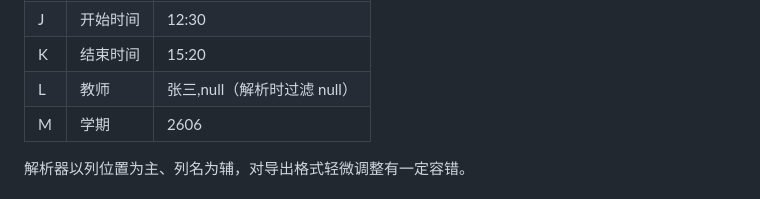
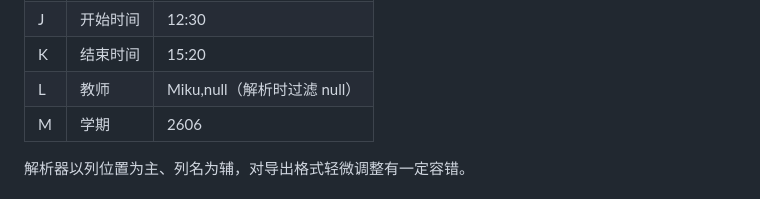
Before and after one commit to WkJ01N/Orbit, a Markdown page: README.md, the part around the change. GitHub-like rendering.

Commit message:
docs: update README xlsx format example

```diff
--- a/README.md
+++ b/README.md
@@ -78,7 +78,7 @@ flutter build apk --release
 | I | 班别名称 | EX1 |
 | J | 开始时间 | 12:30 |
 | K | 结束时间 | 15:20 |
-| L | 教师 | 张三,null（解析时过滤 null）|
+| L | 教师 | Miku,null（解析时过滤 null）|
 | M | 学期 | 2606 |
 
 解析器以列位置为主、列名为辅，对导出格式轻微调整有一定容错。
```
